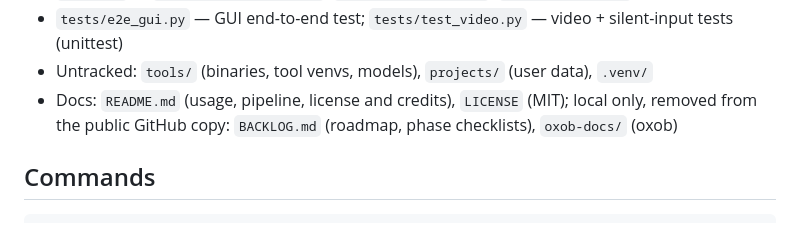
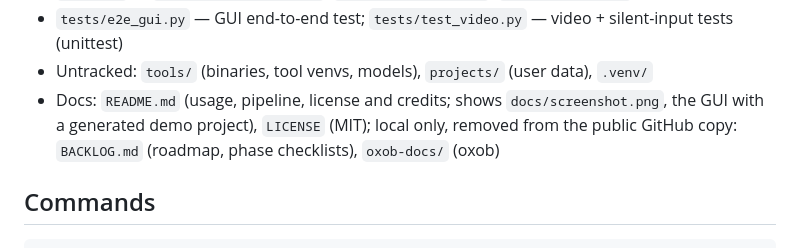
Before and after one commit to phoxyie/sound-lab, a Markdown page: AGENTS.md, the part around the change. Rendered like a GitHub page.

```diff
--- a/AGENTS.md
+++ b/AGENTS.md
@@ -30,7 +30,7 @@ roadmap: `BACKLOG.md`. Published as open source (MIT) at `github.com/phoxyie/sou
 - `scripts/` — `install_deepfilter.sh`, `install_resemble.sh`, `install_sidon.sh`
 - `tests/e2e_gui.py` — GUI end-to-end test; `tests/test_video.py` — video + silent-input tests (unittest)
 - Untracked: `tools/` (binaries, tool venvs, models), `projects/` (user data), `.venv/`
-- Docs: `README.md` (usage, pipeline, license and credits), `LICENSE` (MIT); local only, removed from the
+- Docs: `README.md` (usage, pipeline, license and credits; shows `docs/screenshot.png`, the GUI with a generated demo project), `LICENSE` (MIT); local only, removed from the
   public GitHub copy: `BACKLOG.md` (roadmap, phase checklists), `oxob-docs/` (oxob)
 
 ## Commands
```
Also changed, not shown: README.md (+4 -2 lines), docs/screenshot.png (added).
